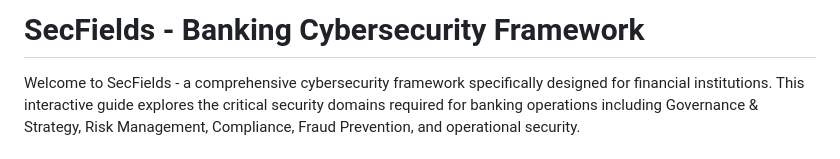
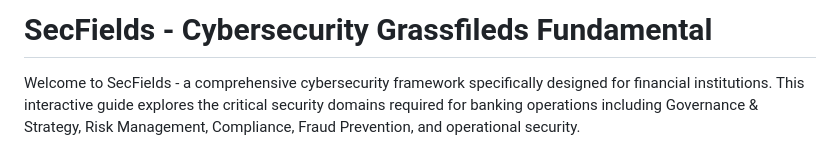
Before and after one commit to n4igme/secfields, a Markdown page: README.md, the part around the change. Drawn GitHub-style.

Commit message:
revise readme

```diff
--- a/README.md
+++ b/README.md
@@ -1,4 +1,4 @@
-# SecFields - Banking Cybersecurity Framework
+# SecFields - Cybersecurity Grassfileds Fundamental
 
 Welcome to SecFields - a comprehensive cybersecurity framework specifically designed for financial institutions. This interactive guide explores the critical security domains required for banking operations including Governance & Strategy, Risk Management, Compliance, Fraud Prevention, and operational security.
 
```
